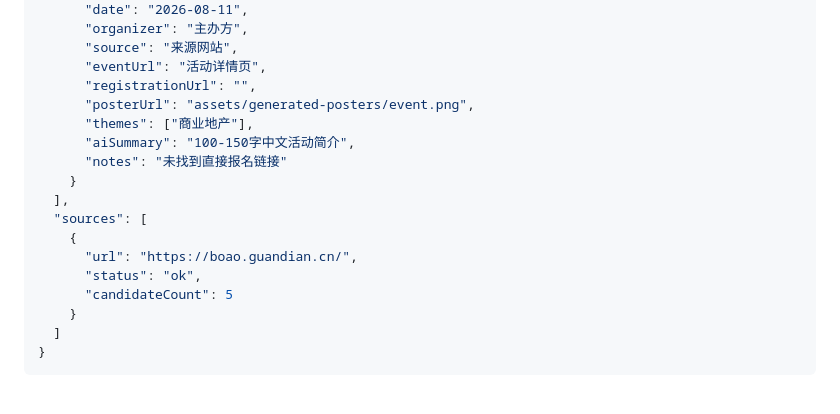
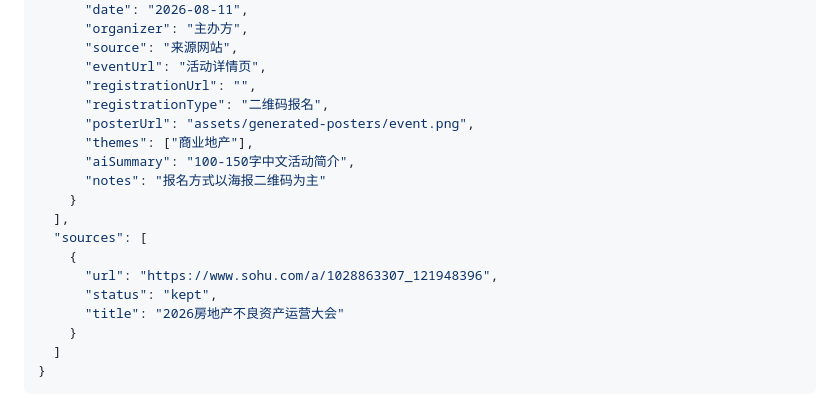
Before and after one commit to jwu6339-Julie/activityhub, a Markdown page: README.md, the part around the change. GitHub-like rendering.

```diff
--- a/README.md
+++ b/README.md
@@ -202,17 +202,18 @@ curl -s -X POST http://127.0.0.1:3000/api/discover-events
       "source": "来源网站",
       "eventUrl": "活动详情页",
       "registrationUrl": "",
+      "registrationType": "二维码报名",
       "posterUrl": "assets/generated-posters/event.png",
       "themes": ["商业地产"],
       "aiSummary": "100-150字中文活动简介",
-      "notes": "未找到直接报名链接"
+      "notes": "报名方式以海报二维码为主"
     }
   ],
   "sources": [
     {
-      "url": "https://boao.guandian.cn/",
-      "status": "ok",
-      "candidateCount": 5
+      "url": "https://www.sohu.com/a/1028863307_121948396",
+      "status": "kept",
+      "title": "2026房地产不良资产运营大会"
     }
   ]
 }
```
